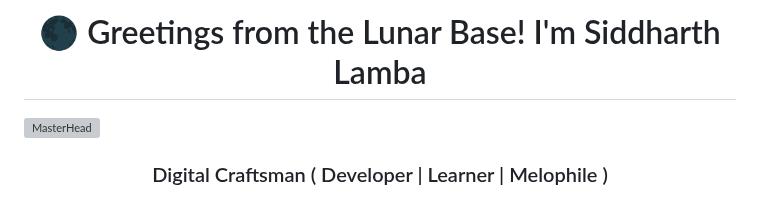
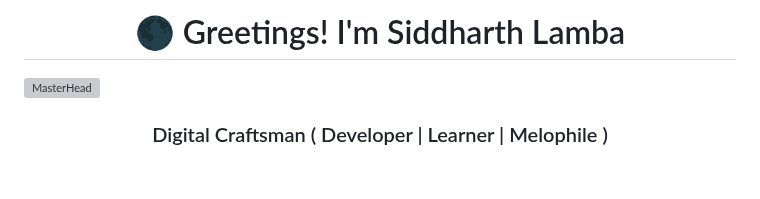
Before and after one commit to lambasid/lambasid, a Markdown page: README.md, the part around the change. Drawn GitHub-style; blank space fills up the shorter version; grey boxes are pictures that could not be loaded.

```diff
--- a/README.md
+++ b/README.md
@@ -1,4 +1,4 @@
-<h1 align="center">🌑 Greetings from the Lunar Base! I'm Siddharth Lamba</h1>
+<h1 align="center">🌑 Greetings! I'm Siddharth Lamba</h1>
 
 [![MasterHead](https://i.pinimg.com/originals/83/b8/09/83b809857acd41a7bad4935b4734f9fc.gif)](https://sidsportfolio.vercel.app/)
 
```
